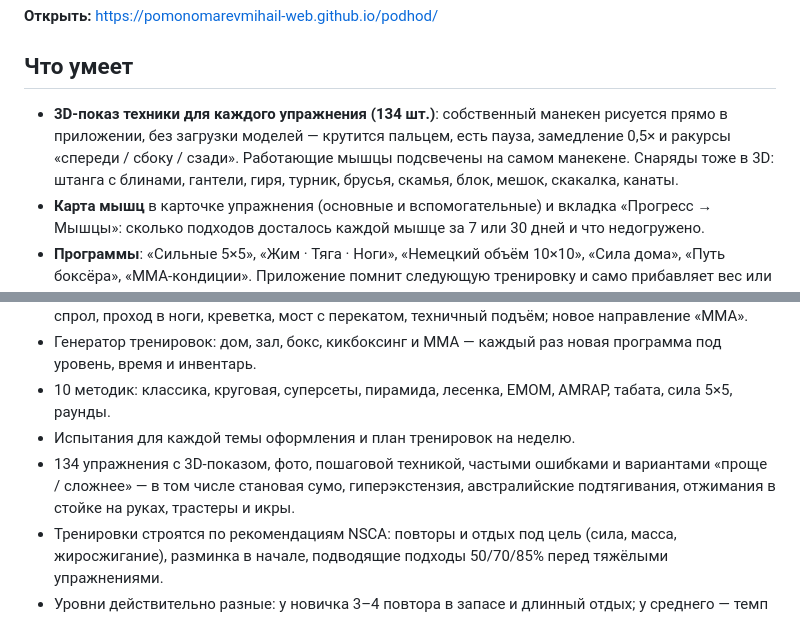
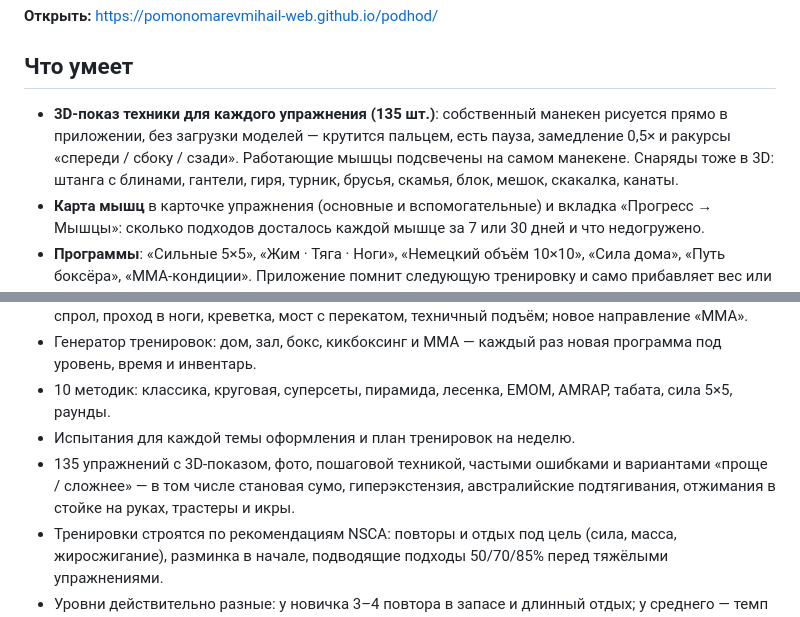
Before and after one commit to pomonomarevmihail-web/podhod, a Markdown page: README.md, 2 parts joined by grey strips. Drawn GitHub-style.

Commit message:
README: точное число упражнений
Co-Authored-By: Claude Opus 5.5 <noreply@anthropic.com>

```diff
--- a/README.md
+++ b/README.md
@@ -6,7 +6,7 @@
 
 ## Что умеет
 
-- **3D-показ техники для каждого упражнения (134 шт.)**: собственный манекен рисуется прямо в приложении, без загрузки моделей — крутится пальцем, есть пауза, замедление 0,5× и ракурсы «спереди / сбоку / сзади». Работающие мышцы подсвечены на самом манекене. Снаряды тоже в 3D: штанга с блинами, гантели, гиря, турник, брусья, скамья, блок, мешок, скакалка, канаты.
+- **3D-показ техники для каждого упражнения (135 шт.)**: собственный манекен рисуется прямо в приложении, без загрузки моделей — крутится пальцем, есть пауза, замедление 0,5× и ракурсы «спереди / сбоку / сзади». Работающие мышцы подсвечены на самом манекене. Снаряды тоже в 3D: штанга с блинами, гантели, гиря, турник, брусья, скамья, блок, мешок, скакалка, канаты.
 - **Карта мышц** в карточке упражнения (основные и вспомогательные) и вкладка «Прогресс → Мышцы»: сколько подходов досталось каждой мышце за 7 или 30 дней и что недогружено.
 - **Программы**: «Сильные 5×5», «Жим · Тяга · Ноги», «Немецкий объём 10×10», «Сила дома», «Путь боксёра», «ММА-кондиции». Приложение помнит следующую тренировку и само прибавляет вес или повторы.
 - **Калькуляторы** (вкладка «Таймер»): расчётный максимум 1ПМ с таблицей процентов, уровень силы относительно веса тела, раскладка блинов на гриф. Во время тренировки со штангой раскладка блинов показывается под весом.
@@ -17,7 +17,7 @@
 - Генератор тренировок: дом, зал, бокс, кикбоксинг и ММА — каждый раз новая программа под уровень, время и инвентарь.
 - 10 методик: классика, круговая, суперсеты, пирамида, лесенка, EMOM, AMRAP, табата, сила 5×5, раунды.
 - Испытания для каждой темы оформления и план тренировок на неделю.
-- 134 упражнения с 3D-показом, фото, пошаговой техникой, частыми ошибками и вариантами «проще / сложнее» — в том числе становая сумо, гиперэкстензия, австралийские подтягивания, отжимания в стойке на руках, трастеры и икры.
+- 135 упражнений с 3D-показом, фото, пошаговой техникой, частыми ошибками и вариантами «проще / сложнее» — в том числе становая сумо, гиперэкстензия, австралийские подтягивания, отжимания в стойке на руках, трастеры и икры.
 - Тренировки строятся по рекомендациям NSCA: повторы и отдых под цель (сила, масса, жиросжигание), разминка в начале, подводящие подходы 50/70/85% перед тяжёлыми упражнениями.
 - Уровни действительно разные: у новичка 3–4 повтора в запасе и длинный отдых; у среднего — темп 2-0-1 и подводящие подходы; у продвинутого — последний подход каждого упражнения до отказа, темп 3-1-1 и дроп-сеты.
 - Восстановление мышц: мышцы, нагруженные за последние 72 часа, генератор бережёт, а те, где за неделю меньше 10 подходов, подтягивает.
```
